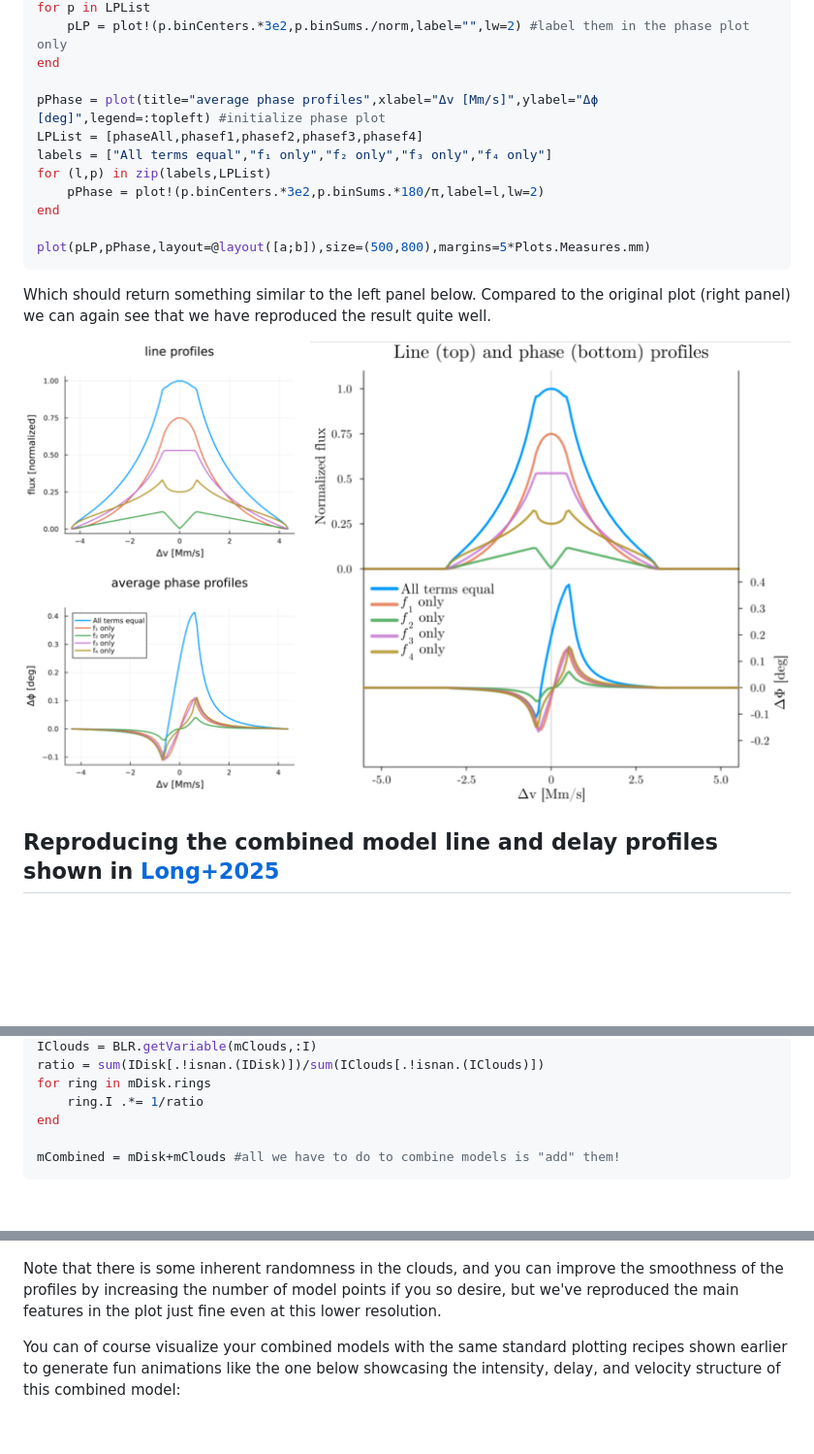
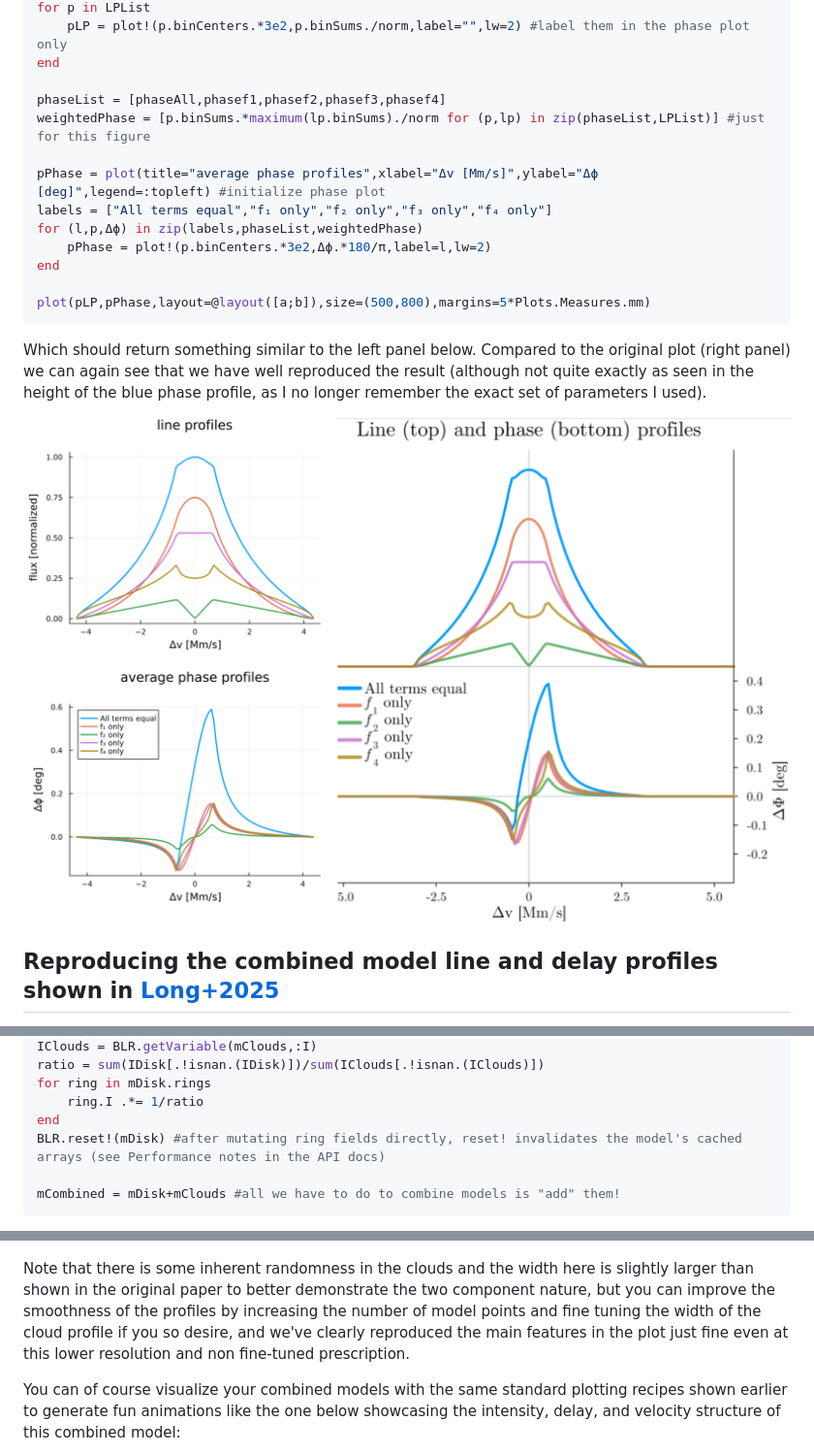
Before and after one commit to kirklong/BroadLineRegions.jl, a Markdown page: docs/src/usage_examples.md, 3 parts joined by grey strips. Shown at 97% size. Rendered like a GitHub page; pictures changed too: docs/src/Long2023_phase_line_quickComparison.png; blank space fills up the shorter version.

Commit message:
docs: fix Long+2023 phase example normalization + refresh figures
The phase-profile comparison figure could not be reproduced from the example
code: phase() normalizes each model's intensity to its own peak line flux,
so cross-model comparisons need re-weighting by relative line strength
(weak-lined models like f2-only otherwise show inflated phase signals).
Add that normalization to the example as an explicit figure-specific step
outside the plotting loop, keeping the original PA = 300 deg. Regenerate
both committed figures from the current example code (verified numerically
identical between main and the perf branch to machine precision -- the old
PNGs predated the example text).

Also: usage_examples.md Long+2025 example now calls reset!(mDisk) after
directly rescaling ring intensities, modeling the cache-invalidation
contract; fix a subject-verb typo in the api.md threading note.

Co-Authored-By: Claude Fable 5 <noreply@anthropic.com>

````diff
--- a/docs/src/usage_examples.md
+++ b/docs/src/usage_examples.md
@@ -240,16 +240,18 @@ for p in LPList
     pLP = plot!(p.binCenters.*3e2,p.binSums./norm,label="",lw=2) #label them in the phase plot only
 end
 
+phaseList = [phaseAll,phasef1,phasef2,phasef3,phasef4]
+weightedPhase = [p.binSums.*maximum(lp.binSums)./norm for (p,lp) in zip(phaseList,LPList)] #just for this figure
+
 pPhase = plot(title="average phase profiles",xlabel="Δv [Mm/s]",ylabel="Δϕ [deg]",legend=:topleft) #initialize phase plot
-LPList = [phaseAll,phasef1,phasef2,phasef3,phasef4]
 labels = ["All terms equal","f₁ only","f₂ only","f₃ only","f₄ only"]
-for (l,p) in zip(labels,LPList)
-    pPhase = plot!(p.binCenters.*3e2,p.binSums.*180/π,label=l,lw=2)
+for (l,p,Δϕ) in zip(labels,phaseList,weightedPhase)
+    pPhase = plot!(p.binCenters.*3e2,Δϕ.*180/π,label=l,lw=2)
 end
 
 plot(pLP,pPhase,layout=@layout([a;b]),size=(500,800),margins=5*Plots.Measures.mm)
 ```
-Which should return something similar to the left panel below. Compared to the original plot (right panel) we can again see that we have reproduced the result quite well.
+Which should return something similar to the left panel below. Compared to the original plot (right panel) we can again see that we have well reproduced the result (although not quite exactly as seen in the height of the blue phase profile, as I no longer remember the exact set of parameters I used).
 
 ![line and phase profiles for disk-wind models](Long2023_phase_line_quickComparison.png)
 
@@ -275,6 +277,7 @@ ratio = sum(IDisk[.!isnan.(IDisk)])/sum(IClouds[.!isnan.(IClouds)])
 for ring in mDisk.rings
     ring.I .*= 1/ratio
 end
+BLR.reset!(mDisk) #after mutating ring fields directly, reset! invalidates the model's cached arrays (see Performance notes in the API docs)
 
 mCombined = mDisk+mClouds #all we have to do to combine models is "add" them!
 ```
@@ -314,7 +317,7 @@ Which should produce something like the left panel in the comparison below (with
 
 ![line and delay profiles for combined + submodels](Long2025_line_delay_combined_quickComparison.png)
 
-Note that there is some inherent randomness in the clouds, and you can improve the smoothness of the profiles by increasing the number of model points if you so desire, but we've reproduced the main features in the plot just fine even at this lower resolution.
+Note that there is some inherent randomness in the clouds and the width here is slightly larger than shown in the original paper to better demonstrate the two component nature, but you can improve the smoothness of the profiles by increasing the number of model points and fine tuning the width of the cloud profile if you so desire, and we've clearly reproduced the main features in the plot just fine even at this lower resolution and non fine-tuned prescription.
 
 You can of course visualize your combined models with the same standard plotting recipes shown earlier to generate fun animations like the one below showcasing the intensity, delay, and velocity structure of this combined model:
 
````
Also changed, not shown: docs/src/api.md (+1 -1 lines), docs/src/Long2023_line_phase_quick.png.
